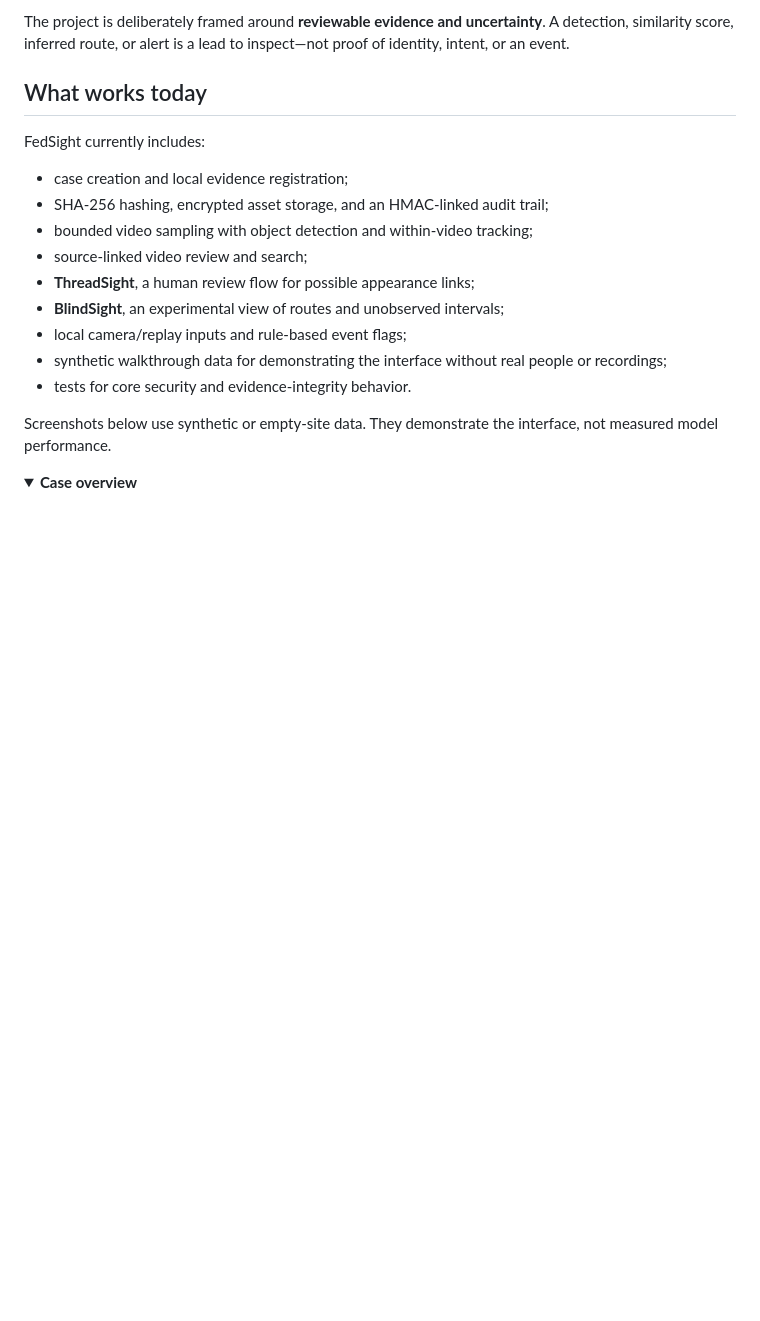
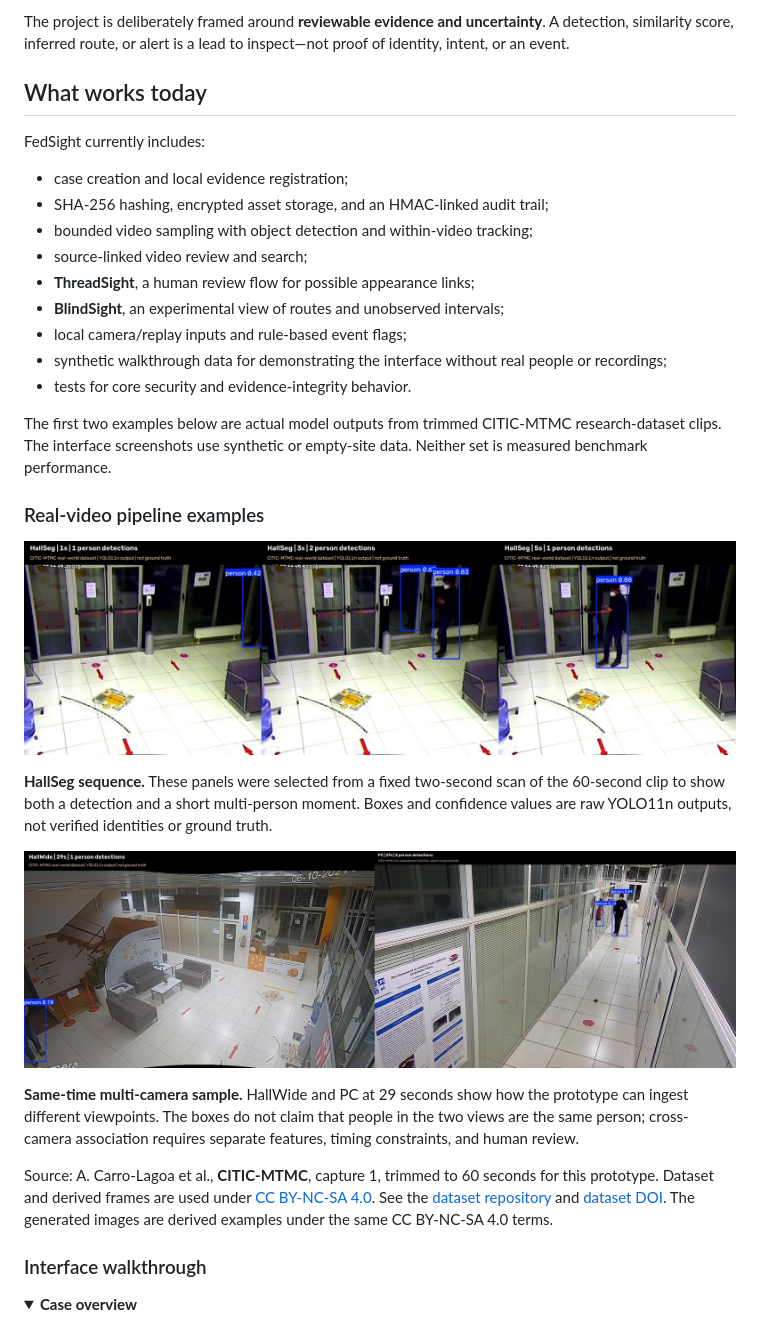
Before and after one commit to SauravSunish/Fedsight, a Markdown page: README.md, the part around the change. Drawn GitHub-style; pictures changed too: docs/screenshots/citic-hallseg-detections.jpg (added), docs/screenshots/citic-multicamera-detections.jpg (added); blank space fills up the shorter version.

Commit message:
Add real-video detection examples

```diff
--- a/README.md
+++ b/README.md
@@ -35,7 +35,33 @@ FedSight currently includes:
 - synthetic walkthrough data for demonstrating the interface without real people or recordings;
 - tests for core security and evidence-integrity behavior.
 
-Screenshots below use synthetic or empty-site data. They demonstrate the interface, not measured model performance.
+The first two examples below are actual model outputs from trimmed CITIC-MTMC
+research-dataset clips. The interface screenshots use synthetic or empty-site data.
+Neither set is measured benchmark performance.
+
+### Real-video pipeline examples
+
+![Three HallSeg frames with FedSight's configured YOLO11n person detections](docs/screenshots/citic-hallseg-detections.jpg)
+
+**HallSeg sequence.** These panels were selected from a fixed two-second scan of
+the 60-second clip to show both a detection and a short multi-person moment. Boxes
+and confidence values are raw YOLO11n outputs, not verified identities or ground truth.
+
+![HallWide and PC camera frames with FedSight's configured YOLO11n person detections](docs/screenshots/citic-multicamera-detections.jpg)
+
+**Same-time multi-camera sample.** HallWide and PC at 29 seconds show how the
+prototype can ingest different viewpoints. The boxes do not claim that people in
+the two views are the same person; cross-camera association requires separate
+features, timing constraints, and human review.
+
+Source: A. Carro-Lagoa et al., **CITIC-MTMC**, capture 1, trimmed to 60 seconds
+for this prototype. Dataset and derived frames are used under
+[CC BY-NC-SA 4.0](https://creativecommons.org/licenses/by-nc-sa/4.0/).
+See the [dataset repository](https://github.com/GTEC-UDC/citic-mtmc-dataset)
+and [dataset DOI](https://doi.org/10.5281/zenodo.17511785). The generated images
+are derived examples under the same CC BY-NC-SA 4.0 terms.
+
+### Interface walkthrough
 
 <details open>
 <summary><strong>Case overview</strong></summary>
```
